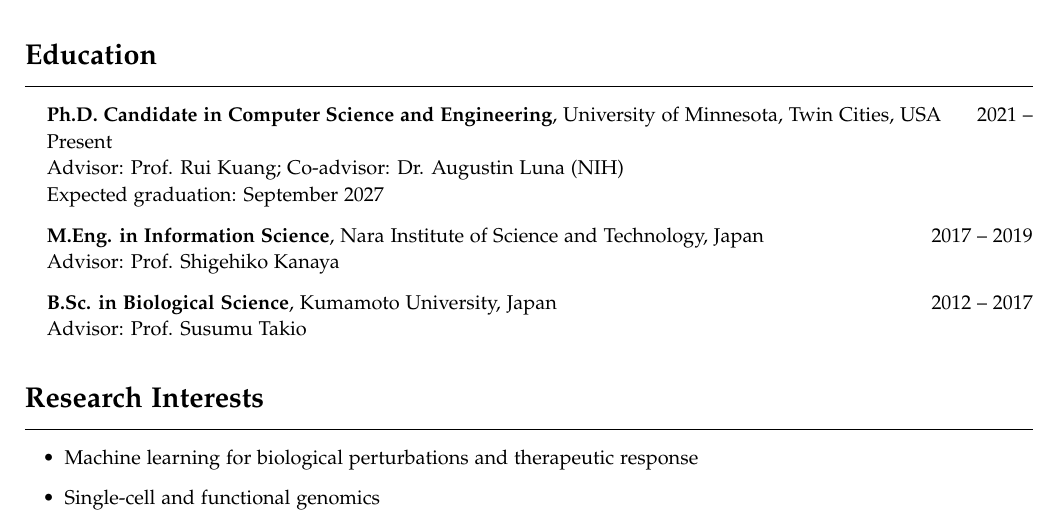
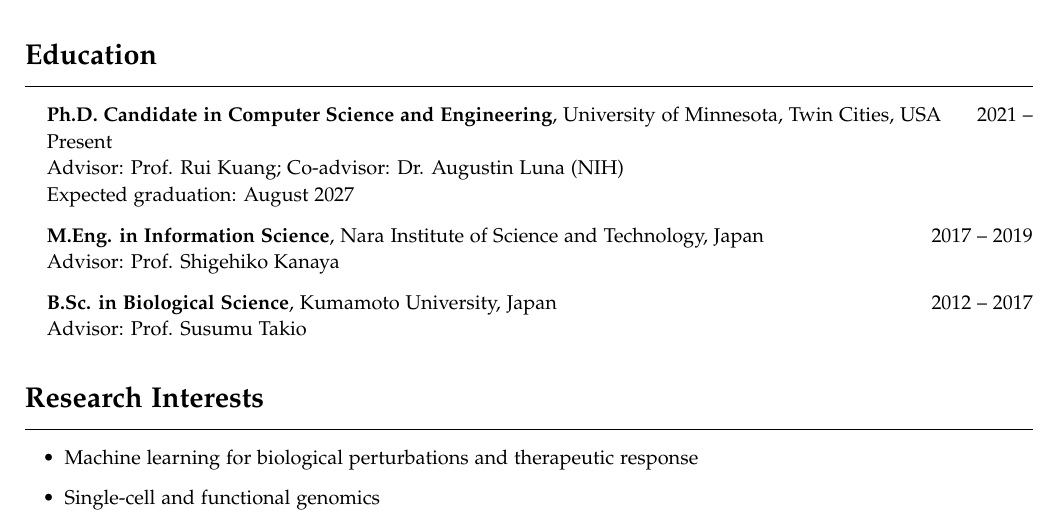
Before and after one commit to inoue0426/cv_postdoc, a LaTeX CV (ecr-cv.tex): part of page 1 of 3, cut so that both start at the same text. Compiled offline with pdfLaTeX.

Commit message:
Update expected graduation date to August 2027

```diff
--- a/ecr-cv.tex
+++ b/ecr-cv.tex
@@ -74,7 +74,7 @@
 \begin{itemize}[leftmargin=*]
     \item[] \textbf{Ph.D. Candidate in Computer Science and Engineering}, University of Minnesota, Twin Cities, USA \hfill 2021 -- Present\\
     Advisor: Prof. Rui Kuang; Co-advisor: Dr. Augustin Luna (NIH)\\
-    Expected graduation: September 2027
+    Expected graduation: August 2027
 
     \item[] \textbf{M.Eng. in Information Science}, Nara Institute of Science and Technology, Japan \hfill 2017 -- 2019\\
     Advisor: Prof. Shigehiko Kanaya
```
